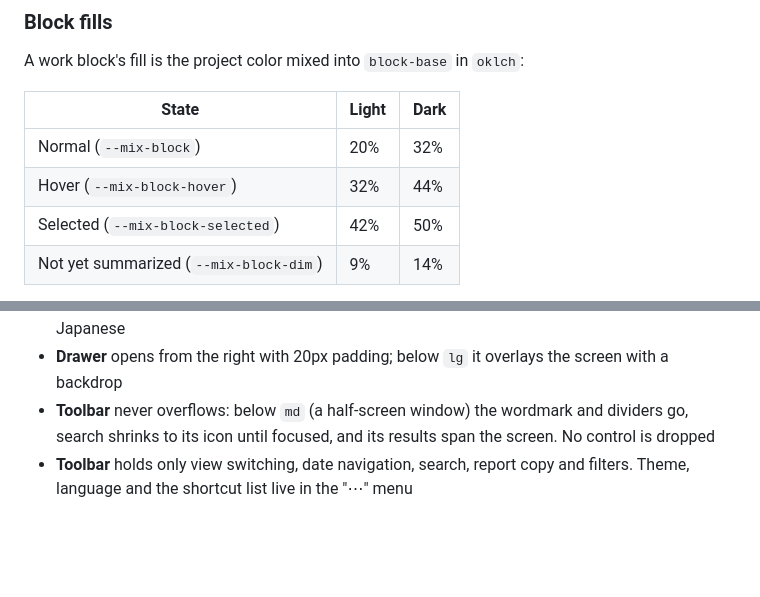
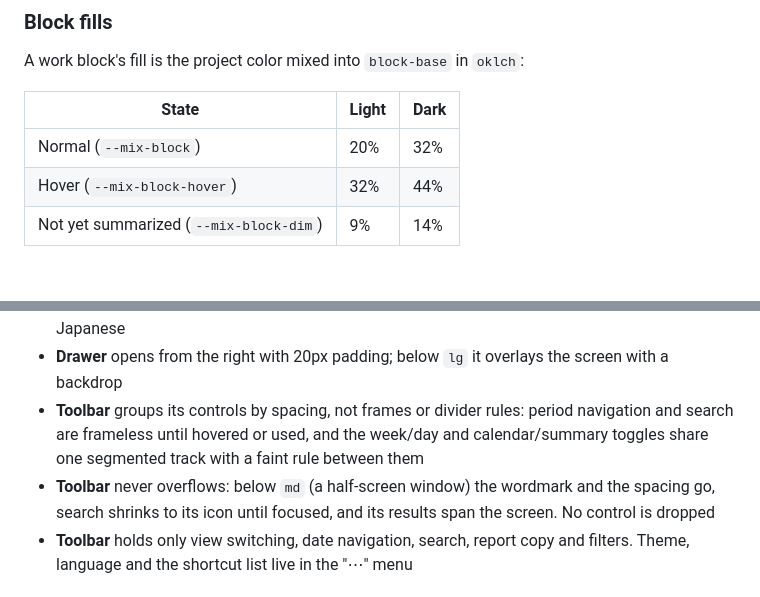
Before and after one commit to atsuki-shirasawa/kairos, a Markdown page: DESIGN.md, 2 parts joined by grey strips. GitHub-like rendering; blank space fills up the shorter version.

```diff
--- a/DESIGN.md
+++ b/DESIGN.md
@@ -205,7 +205,6 @@ A work block's fill is the project color mixed into `block-base` in `oklch`:
 |---|---|---|
 | Normal (`--mix-block`) | 20% | 32% |
 | Hover (`--mix-block-hover`) | 32% | 44% |
-| Selected (`--mix-block-selected`) | 42% | 50% |
 | Not yet summarized (`--mix-block-dim`) | 9% | 14% |
 
 - `block-base` is achromatic; in CSS it is written with hue `none` (`oklch(1 0 none)`), which the token format can't express, so the mix keeps each project's hue. Mixing into the
@@ -242,7 +248,10 @@ A work block's fill is the project color mixed into `block-base` in `oklch`:
 - Concurrent blocks sit side by side; stacked blocks indent 8px so the colored edge below stays visible
 - **Day column headers** put the weekday above the date number: beside it, "5 月" reads as May in Japanese
 - **Drawer** opens from the right with 20px padding; below `lg` it overlays the screen with a backdrop
-- **Toolbar** never overflows: below `md` (a half-screen window) the wordmark and dividers go,
+- **Toolbar** groups its controls by spacing, not frames or divider rules: period navigation and
+  search are frameless until hovered or used, and the week/day and calendar/summary toggles share
+  one segmented track with a faint rule between them
+- **Toolbar** never overflows: below `md` (a half-screen window) the wordmark and the spacing go,
   search shrinks to its icon until focused, and its results span the screen. No control is dropped
 - **Toolbar** holds only view switching, date navigation, search, report copy and filters. Theme,
   language and the shortcut list live in the "⋯" menu
```
Also changed, not shown: other parts of DESIGN.md (+25 -9 lines), docs/images/screen-day.png, docs/images/screen-summary.png, docs/images/screen-week.png.
